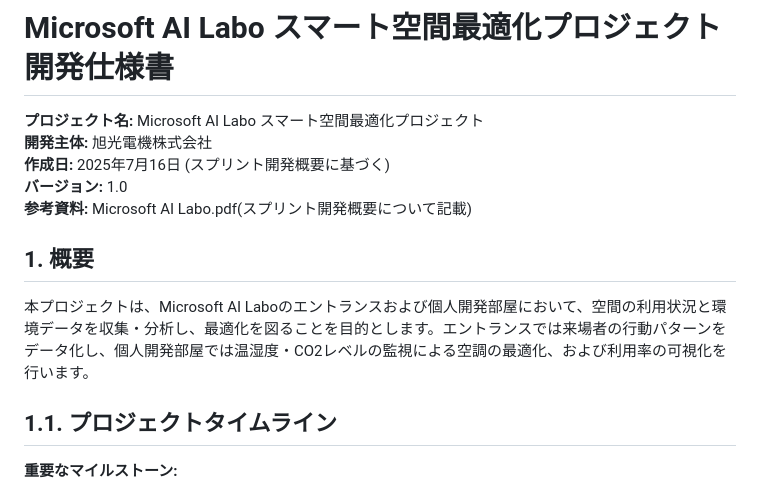
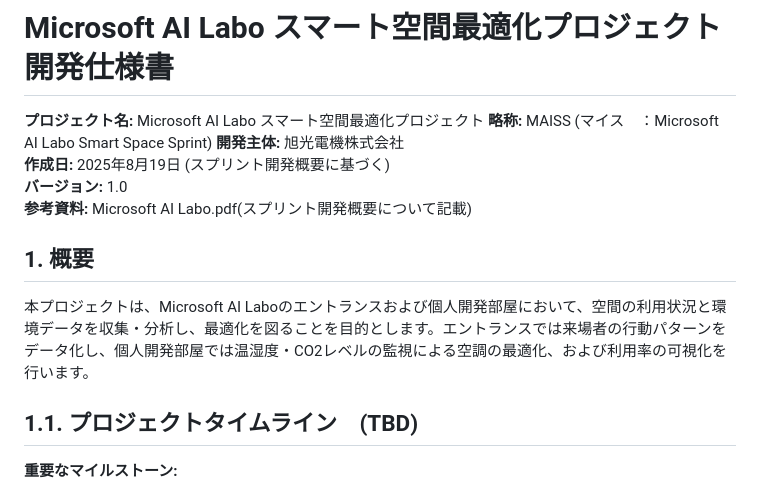
Before and after one commit to NakamuraKotaro918/microsoft-ai-labo-smart-space, a Markdown page: 開発仕様書.md, the part around the change printed below. Drawn GitHub-style.

```diff
--- a/開発仕様書.md
+++ b/開発仕様書.md
@@ -1,8 +1,9 @@
 # Microsoft AI Labo スマート空間最適化プロジェクト 開発仕様書
 
 **プロジェクト名:** Microsoft AI Labo スマート空間最適化プロジェクト
+**略称:** MAISS (マイス　：Microsoft AI Labo Smart Space Sprint)
 **開発主体:** 旭光電機株式会社
-**作成日:** 2025年7月16日 (スプリント開発概要に基づく)
+**作成日:** 2025年8月19日 (スプリント開発概要に基づく)
 **バージョン:** 1.0
 **参考資料:** Microsoft AI Labo.pdf(スプリント開発概要について記載)
 
@@ -10,7 +11,7 @@
 
 本プロジェクトは、Microsoft AI Laboのエントランスおよび個人開発部屋において、空間の利用状況と環境データを収集・分析し、最適化を図ることを目的とします。エントランスでは来場者の行動パターンをデータ化し、個人開発部屋では温湿度・CO2レベルの監視による空調の最適化、および利用率の可視化を行います。
 
-## 1.1. プロジェクトタイムライン
+## 1.1. プロジェクトタイムライン　(TBD)
 
 **重要なマイルストーン:**
 - **プレスリリース予定:** 2025年10月
```
Also changed, not shown: other parts of 開発仕様書.md (+13 -46 lines), 要検討.md (added, +80 -0 lines).
